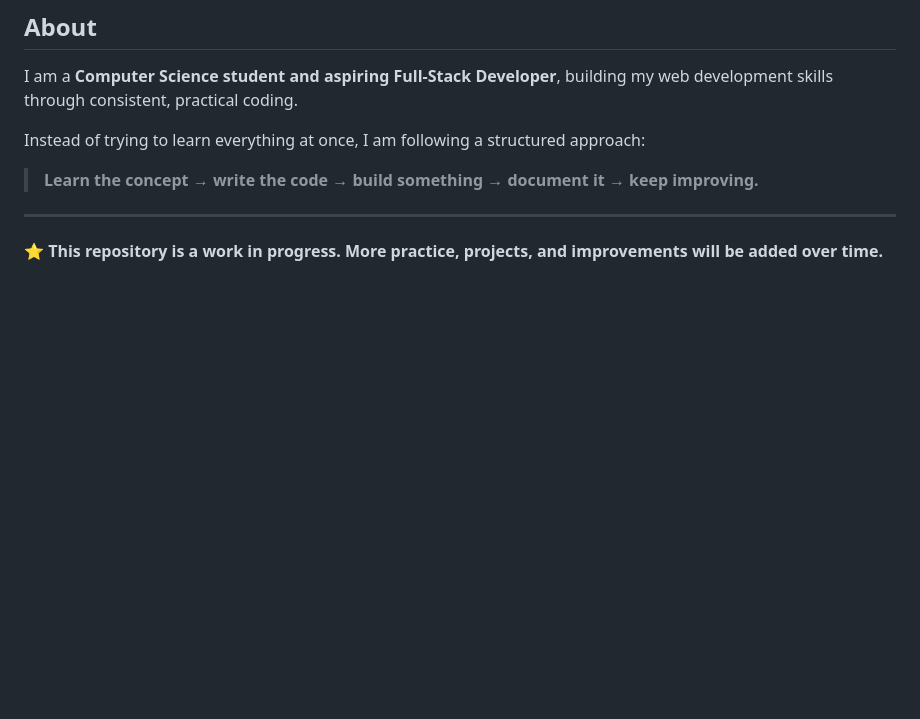
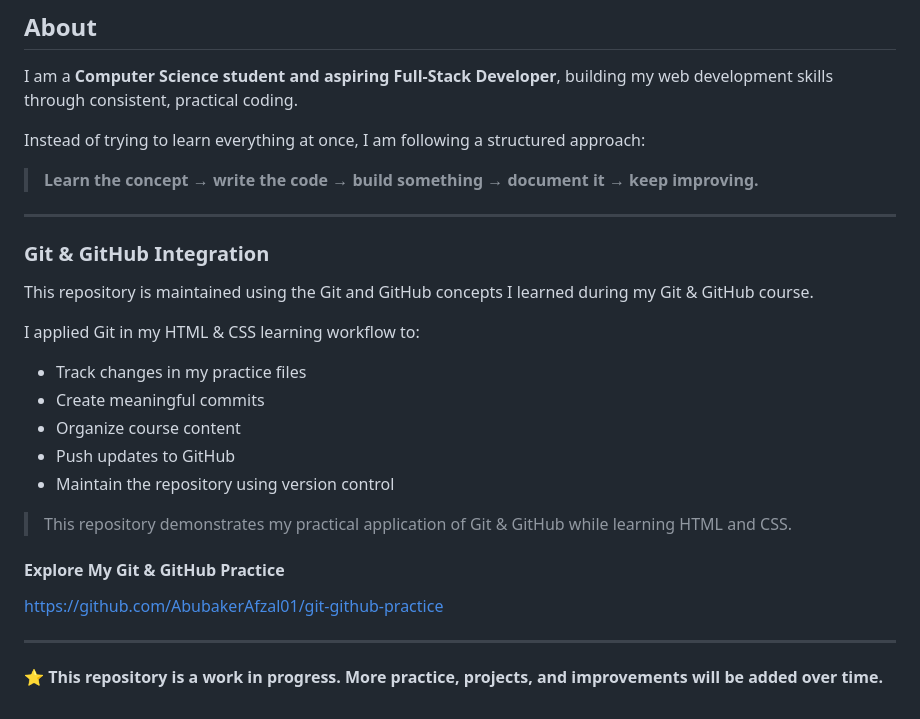
Before and after one commit to AbubakerAfzal01/html-css-practice, a Markdown page: README.md, the part around the change. GitHub-like rendering; blank space fills up the shorter version.

Commit message:
Add Git & GitHub Integration section to README
Added a section on Git & GitHub integration detailing its application in the learning workflow.

```diff
--- a/README.md
+++ b/README.md
@@ -272,4 +272,23 @@ Instead of trying to learn everything at once, I am following a structured appro
 
 ---
 
+### Git & GitHub Integration
+
+This repository is maintained using the Git and GitHub concepts I learned during my Git & GitHub course.
+
+I applied Git in my HTML & CSS learning workflow to:
+
+- Track changes in my practice files
+- Create meaningful commits
+- Organize course content
+- Push updates to GitHub
+- Maintain the repository using version control
+
+> This repository demonstrates my practical application of Git & GitHub while learning HTML and CSS.
+
+#### Explore My Git & GitHub Practice
+
+https://github.com/AbubakerAfzal01/git-github-practice
+
+---
 ⭐ **This repository is a work in progress. More practice, projects, and improvements will be added over time.**
```
